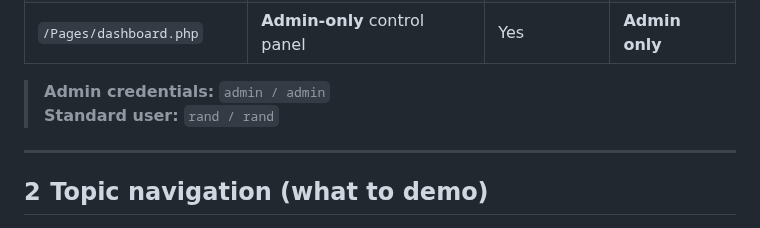
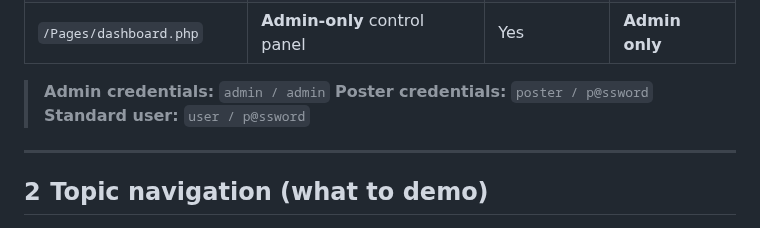
Before and after one commit to mafromla/The-Wheel-of-Time-Blog, a Markdown page: README.md, the part around the change. Drawn GitHub-style.

```diff
--- a/README.md
+++ b/README.md
@@ -19,7 +19,8 @@ This document is written for Professor Kenji to verify every feature quickly.
 | `/Pages/dashboard.php`             | **Admin‑only** control panel | Yes | **Admin only** |
 
 > **Admin credentials:** `admin / admin`
-> **Standard user:** `rand / rand`
+> **Poster credentials:** `poster / p@ssword`
+> **Standard user:** `user / p@ssword`
 
 ---
 
```
